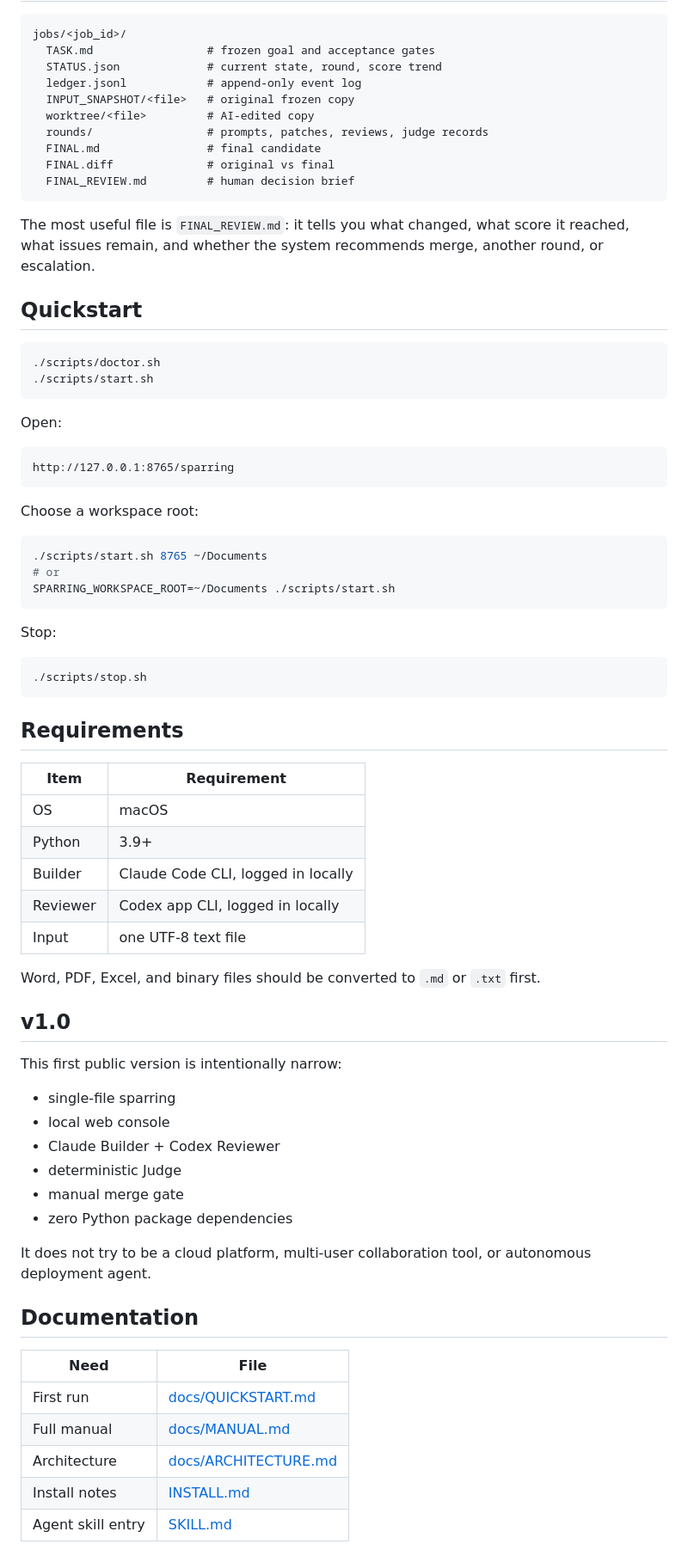
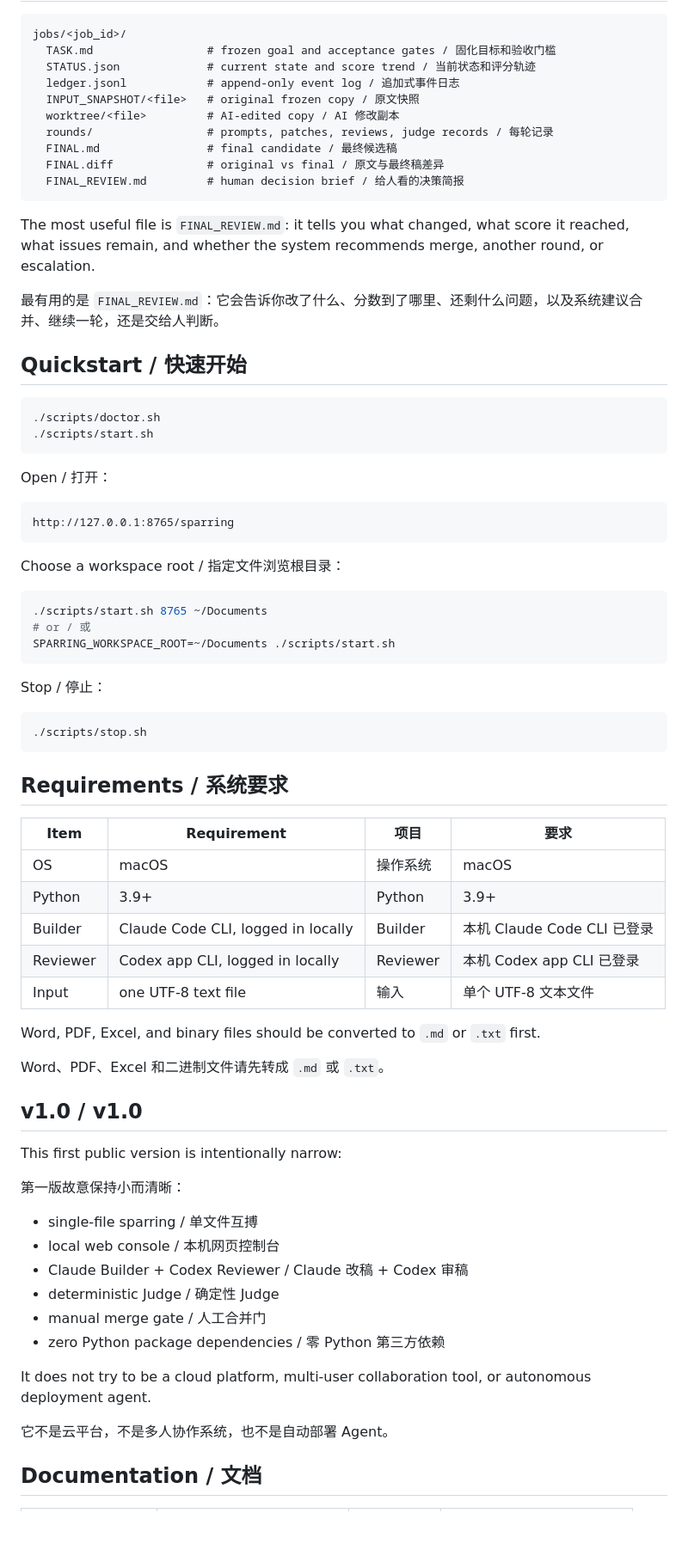
Before and after one commit to qq77666766-byte/y1-sparring-bus, a Markdown page: README.md, the part around one of its changes. Shown at 86% size. GitHub-like rendering; blank space fills up the shorter version.

Commit message:
Make README bilingual with demos

````diff
--- a/README.md
+++ b/README.md
@@ -54,78 +88,78 @@ Y1 Sparring Bus is designed around one principle: **AI may iterate, but humans k
 
 ```text
 jobs/<job_id>/
-  TASK.md                 # frozen goal and acceptance gates
-  STATUS.json             # current state, round, score trend
-  ledger.jsonl            # append-only event log
-  INPUT_SNAPSHOT/<file>   # original frozen copy
-  worktree/<file>         # AI-edited copy
-  rounds/                 # prompts, patches, reviews, judge records
-  FINAL.md                # final candidate
-  FINAL.diff              # original vs final
-  FINAL_REVIEW.md         # human decision brief
+  TASK.md                 # frozen goal and acceptance gates / 固化目标和验收门槛
+  STATUS.json             # current state and score trend / 当前状态和评分轨迹
+  ledger.jsonl            # append-only event log / 追加式事件日志
+  INPUT_SNAPSHOT/<file>   # original frozen copy / 原文快照
+  worktree/<file>         # AI-edited copy / AI 修改副本
+  rounds/                 # prompts, patches, reviews, judge records / 每轮记录
+  FINAL.md                # final candidate / 最终候选稿
+  FINAL.diff              # original vs final / 原文与最终稿差异
+  FINAL_REVIEW.md         # human decision brief / 给人看的决策简报
 ```
 
 The most useful file is `FINAL_REVIEW.md`: it tells you what changed, what score it reached, what issues remain, and whether the system recommends merge, another round, or escalation.
 
-## Quickstart
+最有用的是 `FINAL_REVIEW.md`：它会告诉你改了什么、分数到了哪里、还剩什么问题，以及系统建议合并、继续一轮，还是交给人判断。
+
+## Quickstart / 快速开始
 
 ```bash
 ./scripts/doctor.sh
 ./scripts/start.sh
 ```
 
-Open:
+Open / 打开：
 
 ```text
 http://127.0.0.1:8765/sparring
 ```
 
-Choose a workspace root:
+Choose a workspace root / 指定文件浏览根目录：
 
 ```bash
 ./scripts/start.sh 8765 ~/Documents
-# or
+# or / 或
 SPARRING_WORKSPACE_ROOT=~/Documents ./scripts/start.sh
 ```
 
-Stop:
+Stop / 停止：
 
 ```bash
 ./scripts/stop.sh
 ```
 
-## Requirements
+## Requirements / 系统要求
 
-| Item | Requirement |
-|---|---|
-| OS | macOS |
-| Python | 3.9+ |
-| Builder | Claude Code CLI, logged in locally |
-| Reviewer | Codex app CLI, logged in locally |
-| Input | one UTF-8 text file |
+| Item | Requirement | 项目 | 要求 |
+|---|---|---|---|
+| OS | macOS | 操作系统 | macOS |
+| Python | 3.9+ | Python | 3.9+ |
+| Builder | Claude Code CLI, logged in locally | Builder | 本机 Claude Code CLI 已登录 |
+| Reviewer | Codex app CLI, logged in locally | Reviewer | 本机 Codex app CLI 已登录 |
+| Input | one UTF-8 text file | 输入 | 单个 UTF-8 文本文件 |
 
 Word, PDF, Excel, and binary files should be converted to `.md` or `.txt` first.
 
-## v1.0
+Word、PDF、Excel 和二进制文件请先转成 `.md` 或 `.txt`。
+
+## v1.0 / v1.0
 
 This first public version is intentionally narrow:
 
-- single-file sparring
-- local web console
-- Claude Builder + Codex Reviewer
-- deterministic Judge
-- manual merge gate
-- zero Python package dependencies
+第一版故意保持小而清晰：
+
+- single-file sparring / 单文件互搏
+- local web console / 本机网页控制台
+- Claude Builder + Codex Reviewer / Claude 改稿 + Codex 审稿
+- deterministic Judge / 确定性 Judge
+- manual merge gate / 人工合并门
+- zero Python package dependencies / 零 Python 第三方依赖
 
 It does not try to be a cloud platform, multi-user collaboration tool, or autonomous deployment agent.
 
-## Documentation
+它不是云平台，不是多人协作系统，也不是自动部署 Agent。
 
-| Need | File |
-|---|---|
-| First run | [docs/QUICKSTART.md](docs/QUICKSTART.md) |
-| Full manual | [docs/MANUAL.md](docs/MANUAL.md) |
-| Architecture | [docs/ARCHITECTURE.md](docs/ARCHITECTURE.md) |
-| Install notes | [INSTALL.md](INSTALL.md) |
-| Agent skill entry | [SKILL.md](SKILL.md) |
+## Documentation / 文档
 
````
Also changed, not shown: other parts of README.md (+69 -22 lines).
